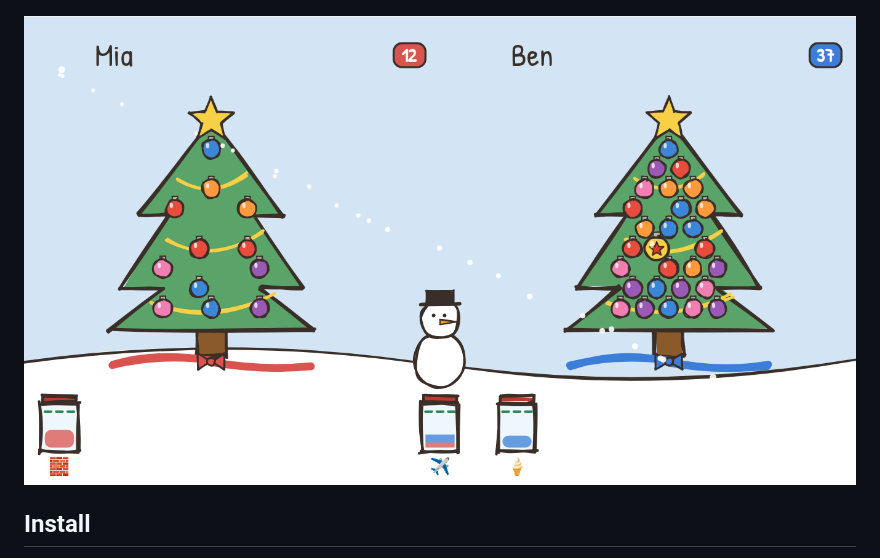
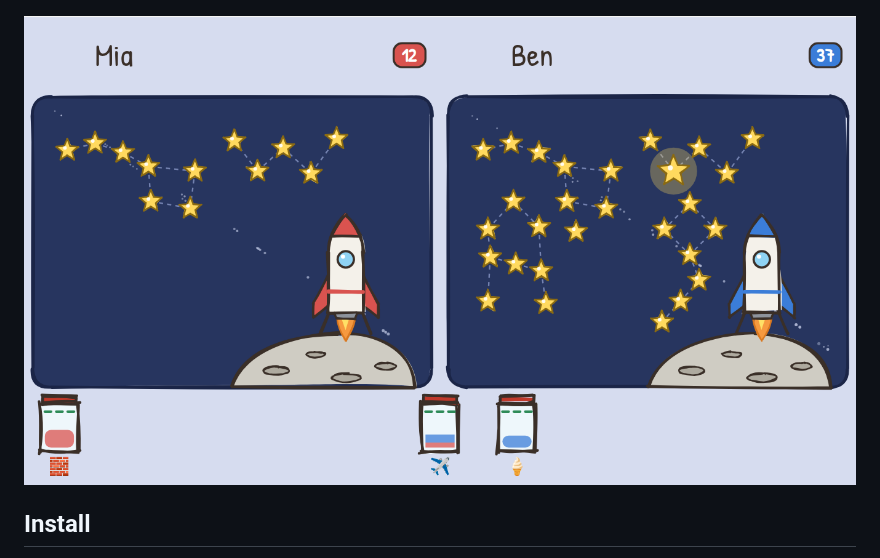
Before and after one commit to stempler/family-board, a Markdown page: README.md, the part around the change. GitHub-like rendering; pictures changed too: docs/images/board-season-christmas.png (deleted), docs/images/board-space.png (added).

Commit message:
docs: show the space theme instead of the Christmas scene in the README

```diff
--- a/README.md
+++ b/README.md
@@ -12,7 +12,7 @@ Everything shown to the kids is in German. Design:
 
 ![Two kids on the dino theme: eggs in a nest beside a dino, savings jars below](docs/images/board-dino.png)
 
-![The Christmas season scene: one tree with ornaments per kid](docs/images/board-season-christmas.png)
+![Two kids on the space theme: stars in constellations above a rocket on the moon](docs/images/board-space.png)
 
 ## Install
 
```
